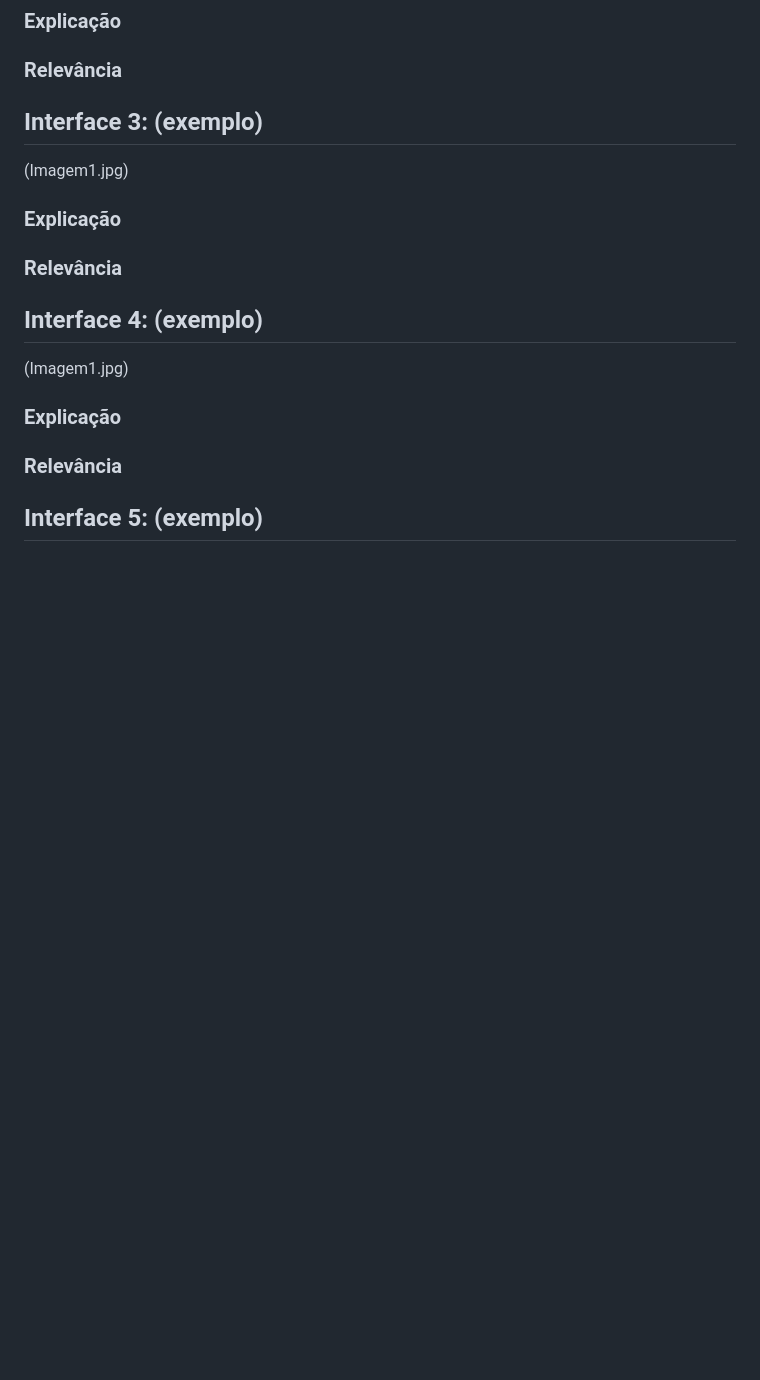
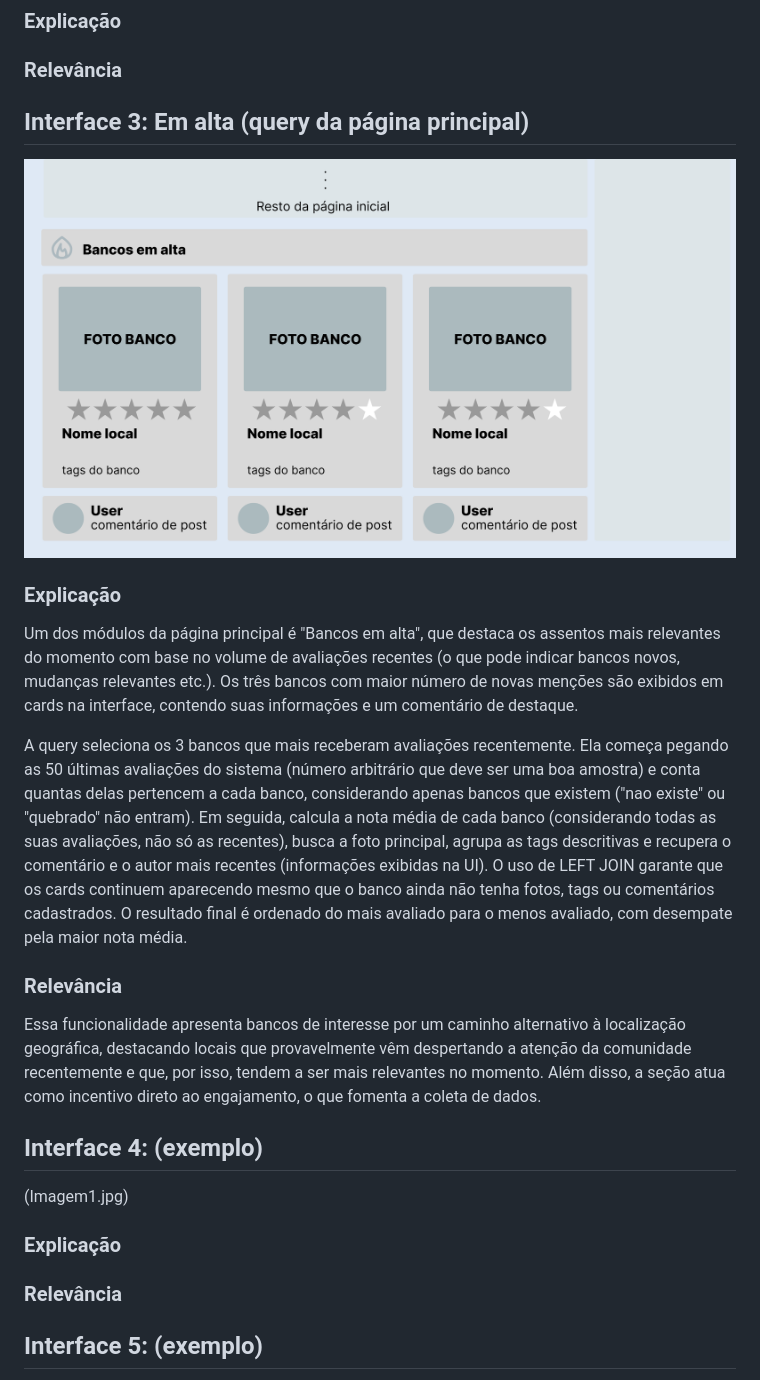
Before and after one commit to Segohui/Dados-de-Bancos---DB, a Markdown page: Consulta.md, the part around the change. Drawn GitHub-style; pictures changed too: imagensPaginas/PaginaEmAlta.png (added); blank space fills up the shorter version.

Commit message:
Query Em Alta e docs

```diff
--- a/Consulta.md
+++ b/Consulta.md
@@ -16,13 +16,16 @@
 ### Relevância
 
 
-## Interface 3: (exemplo)
-(Imagem1.jpg)
+## Interface 3: Em alta (query da página principal)
+![Bancos em alta](imagensPaginas/PaginaEmAlta.png)
 
 ### Explicação
+  Um dos módulos da página principal é "Bancos em alta", que destaca os assentos mais relevantes do momento com base no volume de avaliações recentes (o que pode indicar bancos novos, mudanças relevantes etc.). Os três bancos com maior número de novas menções são exibidos em cards na interface, contendo suas informações e um comentário de destaque.
+
+  A query seleciona os 3 bancos que mais receberam avaliações recentemente. Ela começa pegando as 50 últimas avaliações do sistema (número arbitrário que deve ser uma boa amostra) e conta quantas delas pertencem a cada banco, considerando apenas bancos que existem ("nao existe" ou "quebrado" não entram). Em seguida, calcula a nota média de cada banco (considerando todas as suas avaliações, não só as recentes), busca a foto principal, agrupa as tags descritivas e recupera o comentário e o autor mais recentes (informações exibidas na UI). O uso de LEFT JOIN garante que os cards continuem aparecendo mesmo que o banco ainda não tenha fotos, tags ou comentários cadastrados. O resultado final é ordenado do mais avaliado para o menos avaliado, com desempate pela maior nota média.
 
 ### Relevância
-
+  Essa funcionalidade apresenta bancos de interesse por um caminho alternativo à localização geográfica, destacando locais que provavelmente vêm despertando a atenção da comunidade recentemente e que, por isso, tendem a ser mais relevantes no momento. Além disso, a seção atua como incentivo direto ao engajamento, o que fomenta a coleta de dados.
 
 ## Interface 4: (exemplo)
 (Imagem1.jpg)
```
Also changed, not shown: 1 other file.
